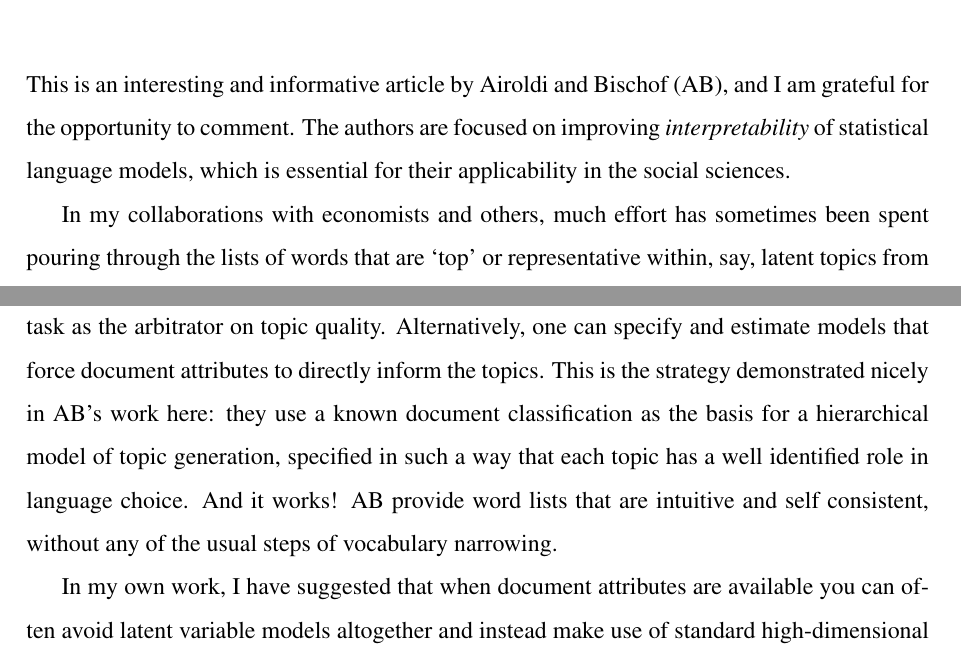
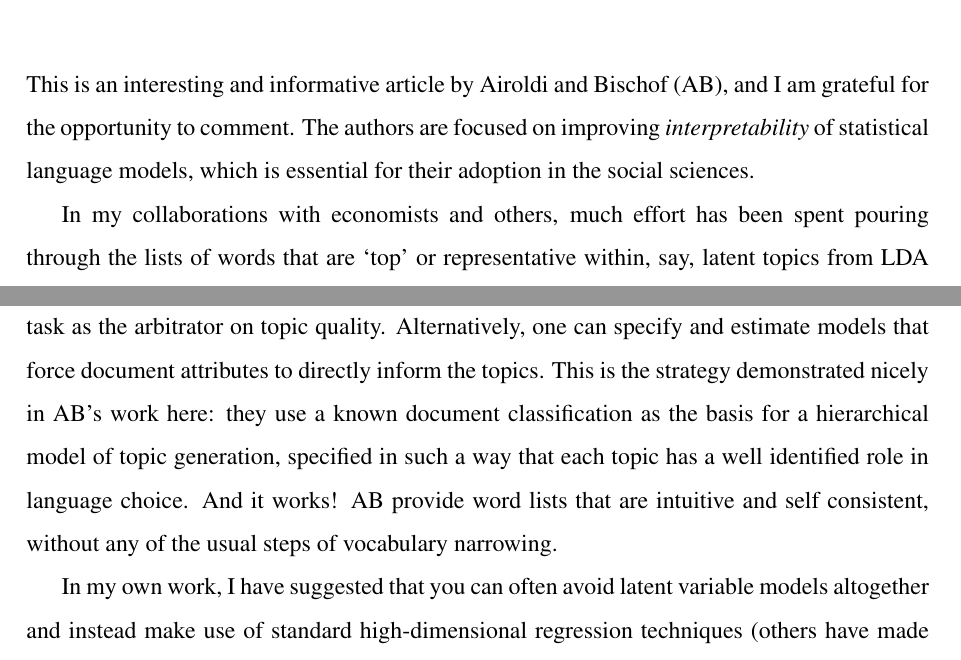
Before and after one commit to TaddyLab/reuters, a LaTeX document (comment/comment-AiroldiBischof.tex): two parts of pages 1 and 2 of 4 before the commit and two parts of pages 1 and 2 of 5 after it, joined at a grey line, cut so that both start at the same text. Compiled offline with pdfLaTeX.

Commit message:
checked in comment

```diff
--- a/comment-AiroldiBischof.tex
+++ b/comment/comment-AiroldiBischof.tex
@@ -29,7 +29,7 @@
 
 \usepackage[bottom,hang,flushmargin]{footmisc}
 
-\pdfminorversion=4
+
 \begin{document}
 
 \setstretch{1.5}
@@ -46,7 +46,7 @@ improves estimation and interpretation of topical content}}
 
 
 \vskip 1cm\noindent
-This is an interesting and informative article by Airoldi and Bischof (AB), and I am grateful for the opportunity to comment.  The authors are focused on improving  {\it interpretability} of statistical language models, which is essential for their applicability in the social sciences.
+This is an interesting and informative article by Airoldi and Bischof (AB), and I am grateful for the opportunity to comment.  The authors are focused on improving  {\it interpretability} of statistical language models, which is essential for their adoption in the social sciences.
 
-In my collaborations with economists and others, much effort has sometimes been spent  pouring through the lists of words that are `top' or representative within, say, latent topics from LDA \citep{blei_latent_2003} in order to build a narrative around the fitted language model.  Often, the topics are not initially intuitive or self-consistent, and hence one begins iterating through a series of repeated model estimations using different  specifications (e.g., number of topics) or vocabulary sets (e.g., via stop-word removal or minimum word-occurrence thresholds).
+In my collaborations with economists and others, much effort has  been spent  pouring through the lists of words that are `top' or representative within, say, latent topics from LDA \citep{blei_latent_2003} in order to build a narrative around the fitted language model.  Often, the topics are not initially intuitive or self-consistent, and hence one begins iterating through a series of repeated model estimations using different  specifications (e.g., number of topics) or vocabulary sets (e.g., via stop-word removal or minimum word-occurrence thresholds).
 
@@ -69,7 +69,7 @@ generation, specified in such a way that each topic has a well identified role
 in language choice.  And it works! AB provide word lists that are intuitive
 and self consistent, without any of the usual steps of vocabulary narrowing.
 
-In my own work, I have suggested that when document attributes are available you can often avoid  latent variable models altogether and instead make use of standard high-dimensional regression techniques (others have made this point; e.g., \citealt{jia2014concise}).  In the multinomial inverse regression (MNIR) framework of \cite{taddy_multinomial_2013},  word counts  are treated as the response in a multinomial logistic regression onto document attributes.  That article emphasizes the derivation of sufficient  projections from the model and use of these projections in prediction.  \cite{taddy_distributed_2015}
+In my own work, I have suggested that  you can often avoid  latent variable models altogether and instead make use of standard high-dimensional regression techniques (others have made this point; e.g., \citealt{jia2014concise}).  In the multinomial inverse regression (MNIR) framework of \cite{taddy_multinomial_2013},  word counts  are treated as the response in a multinomial logistic regression onto document attributes.  That article emphasizes the derivation of sufficient  projections from the model and use of these projections in prediction.  \cite{taddy_distributed_2015}
 describes a scalable distributed version of the MNIR algorithm and illustrates its use in a variety of additional tasks: identifying words that are indicative of a certain sentiment or subject; projecting documents into a low-dimensional space that quantifies, say, funny or useful content; and in constructing text-based control variables for a causal inference scheme.
 
 We can apply these ideas on the Reuters dataset studied by AB.  In the
```
Also changed, not shown: comment/comment-AiroldiBischof.bbl (added), comment/comment-AiroldiBischof.pdf (added), comment/comment-AiroldiBischof.tex (4 more changed lines).
